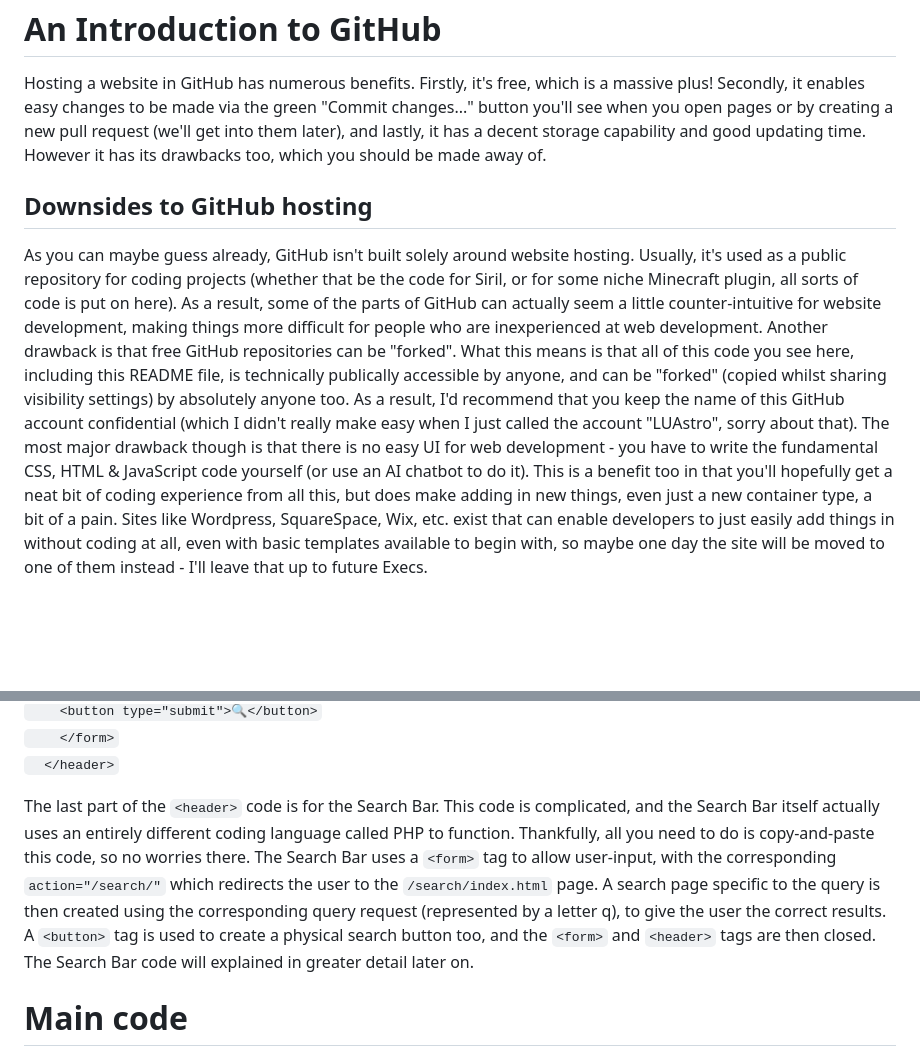
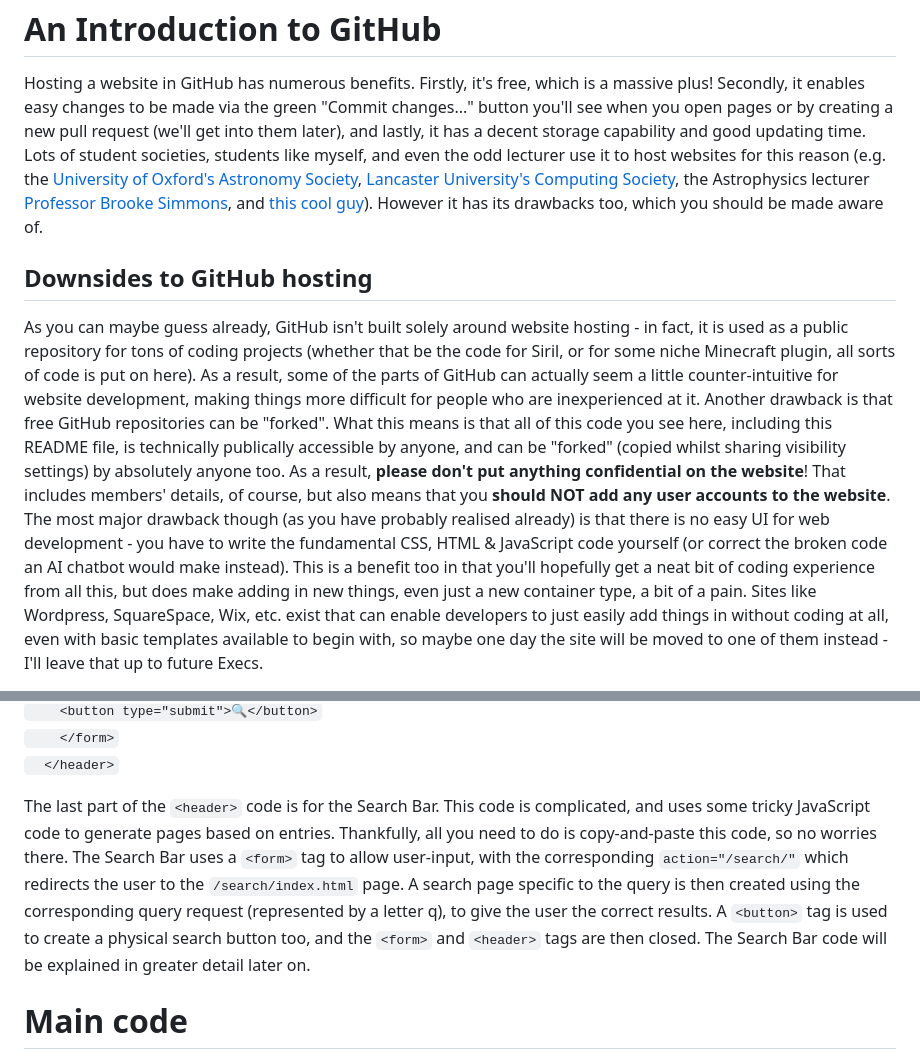
Before and after one commit to LUAstro/LUAstro-website, a Markdown page: README.md, 2 parts joined by grey strips. Rendered like a GitHub page; blank space fills up the shorter version.

```diff
--- a/README.md
+++ b/README.md
@@ -13,15 +13,14 @@ another Exec member will take over from you at some point, so try and leave comm
 <h1>An Introduction to GitHub</h1>
 
 Hosting a website in GitHub has numerous benefits. Firstly, it's free, which is a massive plus! Secondly, it enables easy changes to be made via the green "Commit changes..." button you'll see when you open pages or by
-creating a new pull request (we'll get into them later), and lastly, it has a decent storage capability and good updating time. However it has its drawbacks too, which you should be made away of.
+creating a new pull request (we'll get into them later), and lastly, it has a decent storage capability and good updating time. Lots of student societies, students like myself, and even the odd lecturer use it to host websites for this reason (e.g. the [University of Oxford's Astronomy Society](https://ouspaceastronomy.github.io/), [Lancaster University's Computing Society](https://www.compsoc.io/), the Astrophysics lecturer [Professor Brooke Simmons](https://vrooje.github.io/), and [this cool guy](https://johnray.co.uk)). However it has its drawbacks too, which you should be made aware of.
 
 <h2>Downsides to GitHub hosting</h2>
 
-As you can maybe guess already, GitHub isn't built solely around website hosting. Usually, it's used as a public repository for coding projects (whether that be the code for Siril, or for some niche Minecraft plugin, all
-sorts of code is put on here). As a result, some of the parts of GitHub can actually seem a little counter-intuitive for website development, making things more difficult for people who are inexperienced at web development.
+As you can maybe guess already, GitHub isn't built solely around website hosting - in fact, it is used as a public repository for tons of coding projects (whether that be the code for Siril, or for some niche Minecraft plugin, all
+sorts of code is put on here). As a result, some of the parts of GitHub can actually seem a little counter-intuitive for website development, making things more difficult for people who are inexperienced at it.
 Another drawback is that free GitHub repositories can be "forked". What this means is that all of this code you see here, including this README file, is technically publically accessible by anyone, and can be "forked" (copied
-whilst sharing visibility settings) by absolutely anyone too. As a result, I'd recommend that you keep the name of this GitHub account confidential (which I didn't really make easy when I just called the account "LUAstro",
-sorry about that). The most major drawback though is that there is no easy UI for web development - you have to write the fundamental CSS, HTML & JavaScript code yourself (or use an AI chatbot to do it). This is a benefit too
+whilst sharing visibility settings) by absolutely anyone too. As a result, **please don't put anything confidential on the website**! That includes members' details, of course, but also means that you **should NOT add any user accounts to the website**. The most major drawback though (as you have probably realised already) is that there is no easy UI for web development - you have to write the fundamental CSS, HTML & JavaScript code yourself (or correct the broken code an AI chatbot would make instead). This is a benefit too
 in that you'll hopefully get a neat bit of coding experience from all this, but does make adding in new things, even just a new container type, a bit of a pain. Sites like Wordpress, SquareSpace, Wix, etc. exist that can
 enable developers to just easily add things in without coding at all, even with basic templates available to begin with, so maybe one day the site will be moved to one of them instead - I'll leave that up to future Execs.
 
@@ -290,7 +289,7 @@ As you should have guessed by now, the `<ul>` and `<nav>` tags are then closed,
 `    </form>`<br>
 `  </header>`<br>
 
-The last part of the `<header>` code is for the Search Bar. This code is complicated, and the Search Bar itself actually uses an entirely different coding language called PHP to function. Thankfully, all you need to do is copy-and-paste this code, so no worries there. The Search Bar uses a `<form>` tag to allow user-input, with the corresponding `action="/search/"` which redirects the user to the `/search/index.html` page. A search page specific to the query is then created using the corresponding query request (represented by a letter q), to give the user the correct results. A `<button>` tag is used to create a physical search button too, and the `<form>` and `<header>` tags are then closed. The Search Bar code will explained in greater detail later on.
+The last part of the `<header>` code is for the Search Bar. This code is complicated, and uses some tricky JavaScript code to generate pages based on entries. Thankfully, all you need to do is copy-and-paste this code, so no worries there. The Search Bar uses a `<form>` tag to allow user-input, with the corresponding `action="/search/"` which redirects the user to the `/search/index.html` page. A search page specific to the query is then created using the corresponding query request (represented by a letter q), to give the user the correct results. A `<button>` tag is used to create a physical search button too, and the `<form>` and `<header>` tags are then closed. The Search Bar code will be explained in greater detail later on.
 
 <h1>Main code</h1>
 
```
